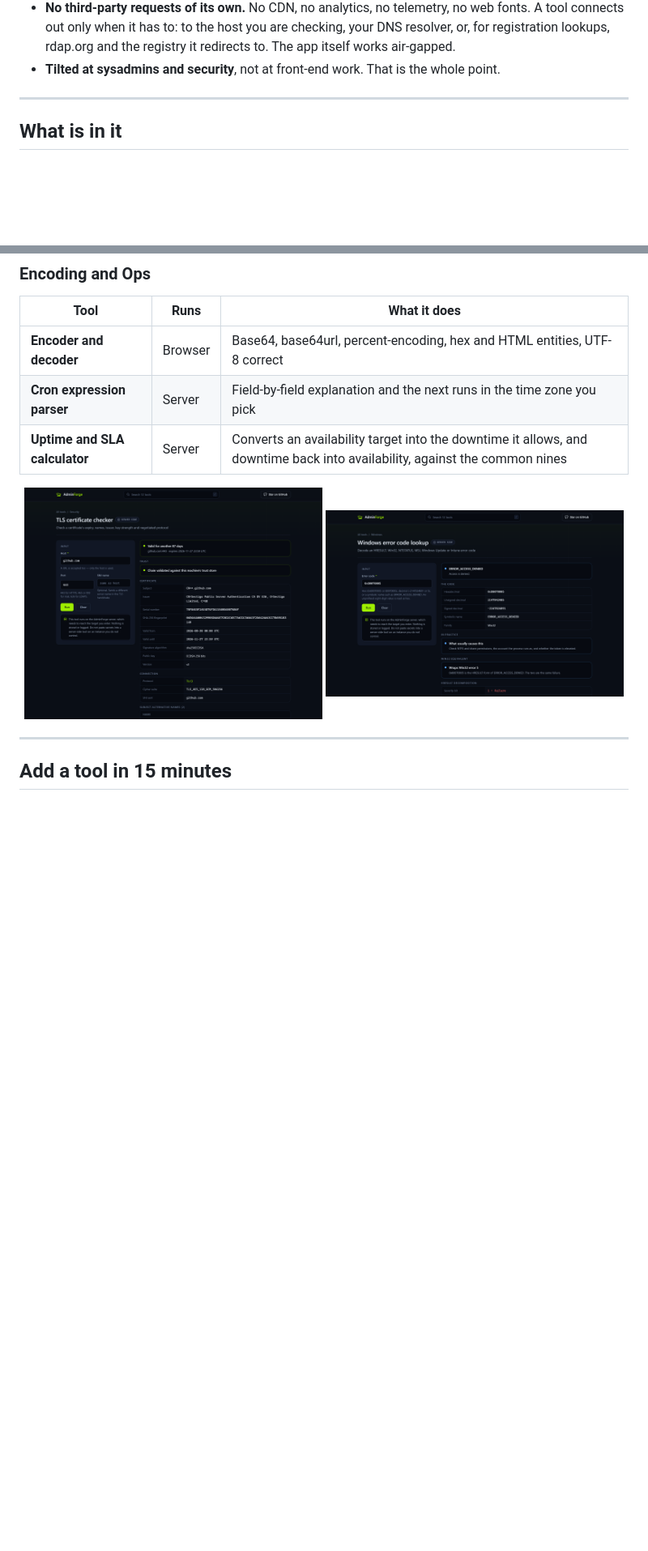
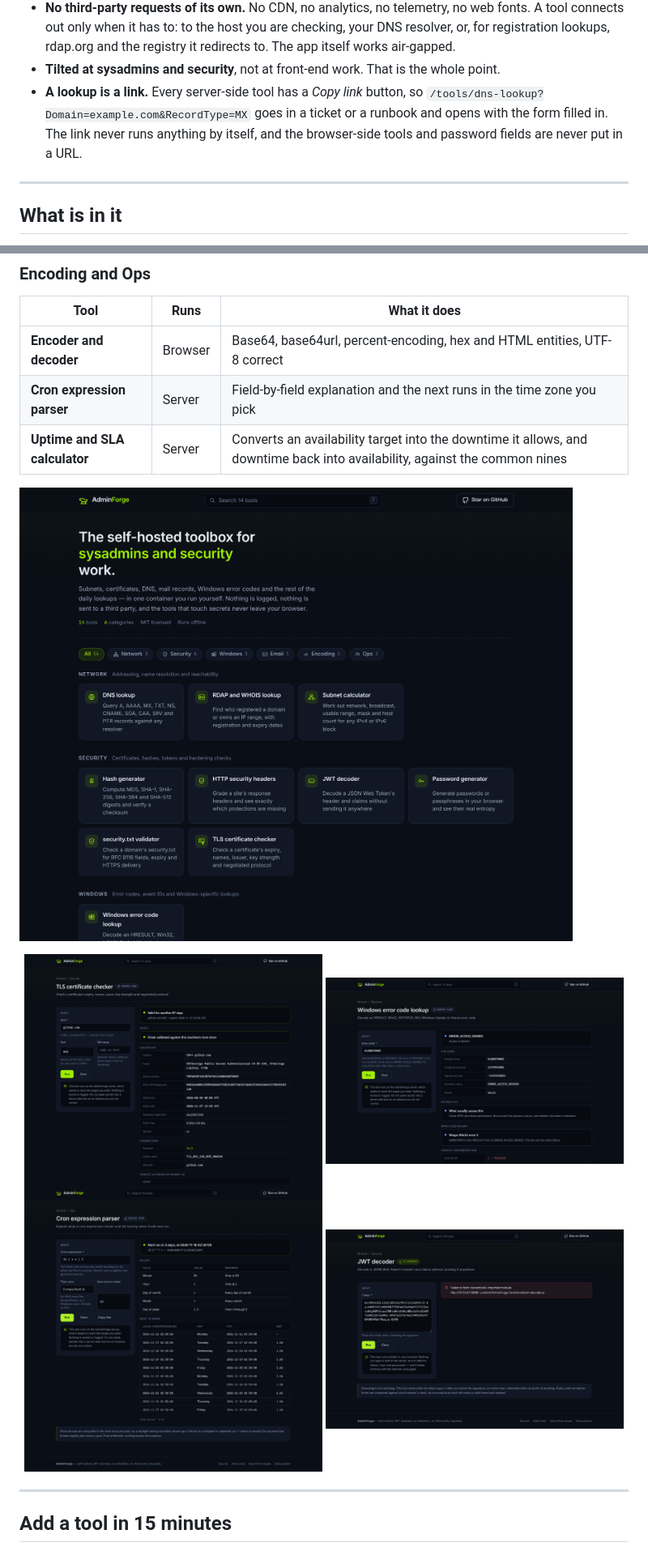
Before and after one commit to juandresrodca/AdminForge, a Markdown page: README.md, 2 parts joined by grey strips. Shown at 81% size. GitHub-like rendering; pictures changed too: docs/img/cron-parser.png (added), docs/img/gallery.png, docs/img/jwt-decoder.png (added); blank space fills up the shorter version.

Commit message:
feat: share a lookup by link, honour PORT, animated README hero, tidier Dependabot (#57)

```diff
--- a/README.md
+++ b/README.md
@@ -94,6 +94,10 @@ AdminForge is the same idea pointed at **infrastructure work**:
   DNS resolver, or, for registration lookups, rdap.org and the registry it redirects
   to. The app itself works air-gapped.
 - **Tilted at sysadmins and security**, not at front-end work. That is the whole point.
+- **A lookup is a link.** Every server-side tool has a *Copy link* button, so
+  `/tools/dns-lookup?Domain=example.com&RecordType=MX` goes in a ticket or a runbook and
+  opens with the form filled in. The link never runs anything by itself, and the
+  browser-side tools and password fields are never put in a URL.
 
 ---
 
@@ -142,9 +146,13 @@ limits, and whether it makes an outbound request) in the
 | **Cron expression parser** | Server | Field-by-field explanation and the next runs in the time zone you pick |
 | **Uptime and SLA calculator** | Server | Converts an availability target into the downtime it allows, and downtime back into availability, against the common nines |
 
+![The tool gallery, grouped by category](docs/img/gallery.png)
+
 <div align="center">
 <img src="docs/img/tls-checker.png" alt="The TLS certificate checker showing a certificate's expiry, chain and negotiated protocol" width="49%">
 <img src="docs/img/windows-error-code.png" alt="The Windows error code lookup decomposing an HRESULT" width="49%">
+<img src="docs/img/cron-parser.png" alt="The cron expression parser explaining each field and listing the next runs in Europe/Dublin" width="49%">
+<img src="docs/img/jwt-decoder.png" alt="The JWT decoder showing a token's header and claims, decoded in the browser" width="49%">
 </div>
 
 ---
```
Also changed, not shown: other parts of README.md (+5 -1 lines), CHANGELOG.md (+11 -0 lines), 10 other files.
